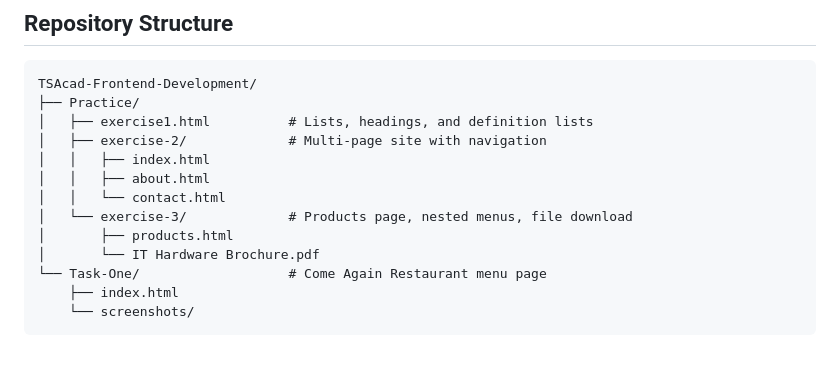
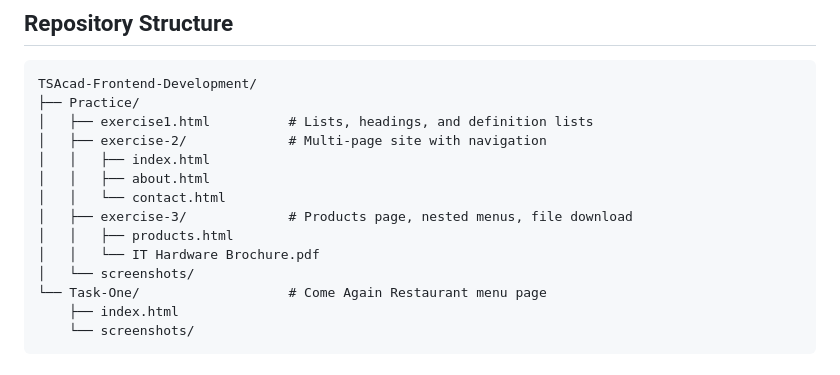
Before and after one commit to vincegwu/TSAcad-Frontend-Development, a Markdown page: README.md, the part around one of its changes. Drawn GitHub-style.

```diff
--- a/README.md
+++ b/README.md
@@ -12,9 +12,10 @@ TSAcad-Frontend-Development/
 │   │   ├── index.html
 │   │   ├── about.html
 │   │   └── contact.html
-│   └── exercise-3/             # Products page, nested menus, file download
-│       ├── products.html
-│       └── IT Hardware Brochure.pdf
+│   ├── exercise-3/             # Products page, nested menus, file download
+│   │   ├── products.html
+│   │   └── IT Hardware Brochure.pdf
+│   └── screenshots/
 └── Task-One/                   # Come Again Restaurant menu page
     ├── index.html
     └── screenshots/
```
Also changed, not shown: other parts of README.md (+14 -0 lines), Practice/screenshots/Exercise-2-about-page.png (added), Practice/screenshots/Exercise-2-contact-page.png (added), Practice/screenshots/Exercise-3-product-page.png (added).
